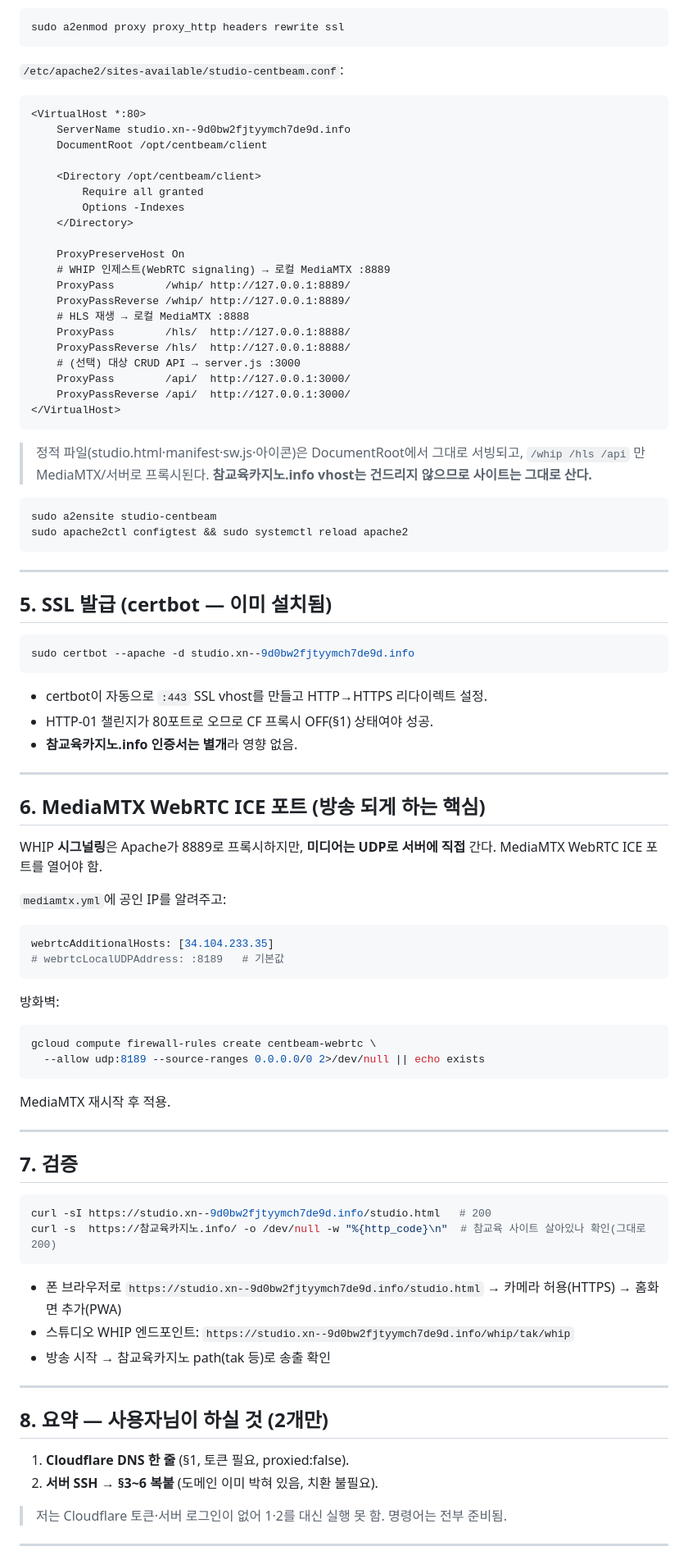
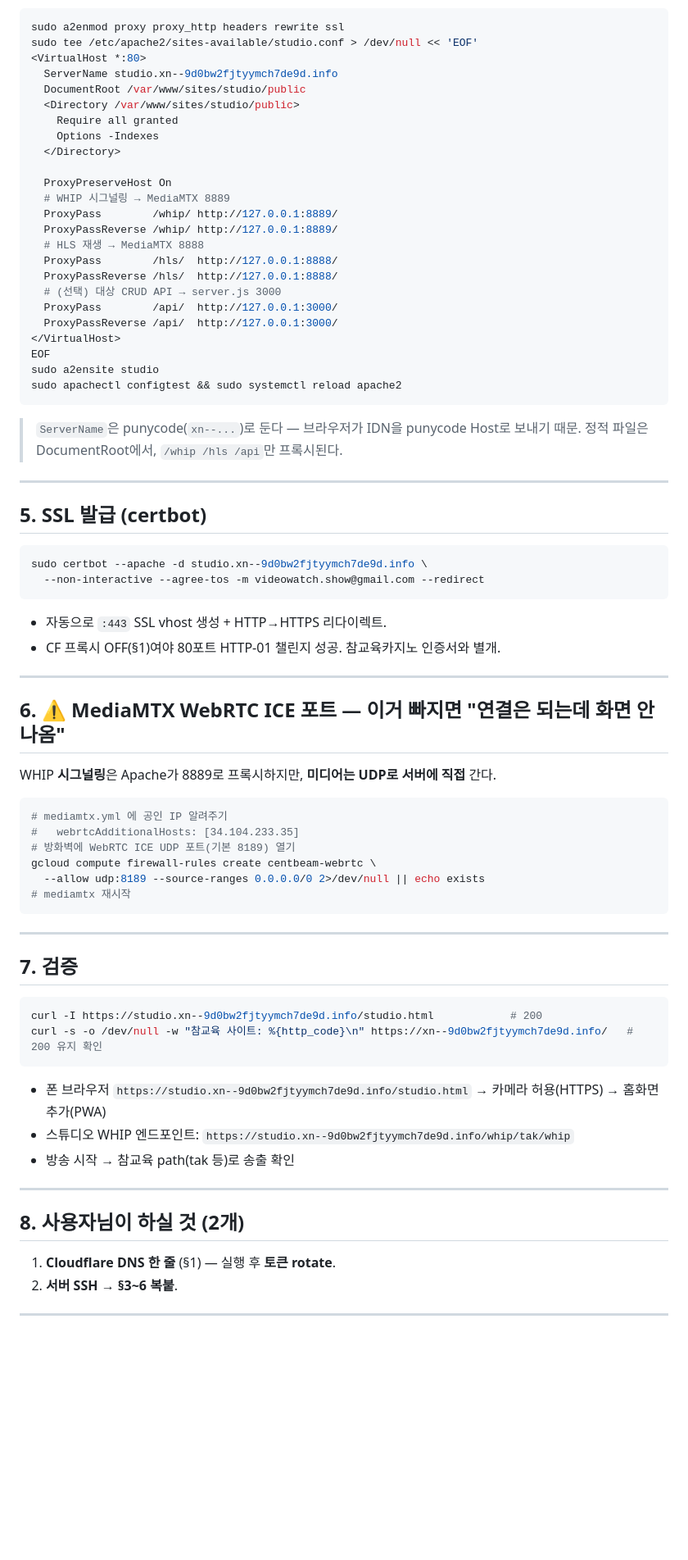
Before and after one commit to videowatchshow-ship-it/make, a Markdown page: docs/DEPLOYMENT.md, the part around one of its changes. Shown at 82% size. GitHub-like rendering; blank space fills up the shorter version.

````diff
--- a/docs/DEPLOYMENT.md
+++ b/docs/DEPLOYMENT.md
@@ -55,82 +57,70 @@ ls client/studio.html    # 있어야 함
 ```bash
 sudo a2enmod proxy proxy_http headers rewrite ssl
+sudo tee /etc/apache2/sites-available/studio.conf > /dev/null << 'EOF'
+<VirtualHost *:80>
+  ServerName studio.xn--9d0bw2fjtyymch7de9d.info
+  DocumentRoot /var/www/sites/studio/public
+  <Directory /var/www/sites/studio/public>
+    Require all granted
+    Options -Indexes
+  </Directory>
+
+  ProxyPreserveHost On
+  # WHIP 시그널링 → MediaMTX 8889
+  ProxyPass        /whip/ http://127.0.0.1:8889/
+  ProxyPassReverse /whip/ http://127.0.0.1:8889/
+  # HLS 재생 → MediaMTX 8888
+  ProxyPass        /hls/  http://127.0.0.1:8888/
+  ProxyPassReverse /hls/  http://127.0.0.1:8888/
+  # (선택) 대상 CRUD API → server.js 3000
+  ProxyPass        /api/  http://127.0.0.1:3000/
+  ProxyPassReverse /api/  http://127.0.0.1:3000/
+</VirtualHost>
+EOF
+sudo a2ensite studio
+sudo apachectl configtest && sudo systemctl reload apache2
 ```
-
-`/etc/apache2/sites-available/studio-centbeam.conf`:
-```apache
-<VirtualHost *:80>
-    ServerName studio.xn--9d0bw2fjtyymch7de9d.info
-    DocumentRoot /opt/centbeam/client
-
-    <Directory /opt/centbeam/client>
-        Require all granted
-        Options -Indexes
-    </Directory>
-
-    ProxyPreserveHost On
-    # WHIP 인제스트(WebRTC signaling) → 로컬 MediaMTX :8889
-    ProxyPass        /whip/ http://127.0.0.1:8889/
-    ProxyPassReverse /whip/ http://127.0.0.1:8889/
-    # HLS 재생 → 로컬 MediaMTX :8888
-    ProxyPass        /hls/  http://127.0.0.1:8888/
-    ProxyPassReverse /hls/  http://127.0.0.1:8888/
-    # (선택) 대상 CRUD API → server.js :3000
-    ProxyPass        /api/  http://127.0.0.1:3000/
-    ProxyPassReverse /api/  http://127.0.0.1:3000/
-</VirtualHost>
-```
-> 정적 파일(studio.html·manifest·sw.js·아이콘)은 DocumentRoot에서 그대로 서빙되고, `/whip /hls /api` 만 MediaMTX/서버로 프록시된다. **참교육카지노.info vhost는 건드리지 않으므로 사이트는 그대로 산다.**
-
-```bash
-sudo a2ensite studio-centbeam
-sudo apache2ctl configtest && sudo systemctl reload apache2
-```
+> `ServerName`은 punycode(`xn--...`)로 둔다 — 브라우저가 IDN을 punycode Host로 보내기 때문. 정적 파일은 DocumentRoot에서, `/whip /hls /api`만 프록시된다.
 
 ---
 
-## 5. SSL 발급 (certbot — 이미 설치됨)
+## 5. SSL 발급 (certbot)
 ```bash
-sudo certbot --apache -d studio.xn--9d0bw2fjtyymch7de9d.info
+sudo certbot --apache -d studio.xn--9d0bw2fjtyymch7de9d.info \
+  --non-interactive --agree-tos -m videowatch.show@gmail.com --redirect
 ```
-- certbot이 자동으로 `:443` SSL vhost를 만들고 HTTP→HTTPS 리다이렉트 설정.
-- HTTP-01 챌린지가 80포트로 오므로 CF 프록시 OFF(§1) 상태여야 성공.
-- **참교육카지노.info 인증서는 별개**라 영향 없음.
+- 자동으로 `:443` SSL vhost 생성 + HTTP→HTTPS 리다이렉트.
+- CF 프록시 OFF(§1)여야 80포트 HTTP-01 챌린지 성공. 참교육카지노 인증서와 별개.
 
 ---
 
-## 6. MediaMTX WebRTC ICE 포트 (방송 되게 하는 핵심)
-WHIP **시그널링**은 Apache가 8889로 프록시하지만, **미디어는 UDP로 서버에 직접** 간다. MediaMTX WebRTC ICE 포트를 열어야 함.
-
-`mediamtx.yml`에 공인 IP를 알려주고:
-```yaml
-webrtcAdditionalHosts: [34.104.233.35]
-# webrtcLocalUDPAddress: :8189   # 기본값
-```
-방화벽:
+## 6. ⚠️ MediaMTX WebRTC ICE 포트 — 이거 빠지면 "연결은 되는데 화면 안 나옴"
+WHIP **시그널링**은 Apache가 8889로 프록시하지만, **미디어는 UDP로 서버에 직접** 간다.
 ```bash
+# mediamtx.yml 에 공인 IP 알려주기
+#   webrtcAdditionalHosts: [34.104.233.35]
+# 방화벽에 WebRTC ICE UDP 포트(기본 8189) 열기
 gcloud compute firewall-rules create centbeam-webrtc \
   --allow udp:8189 --source-ranges 0.0.0.0/0 2>/dev/null || echo exists
+# mediamtx 재시작
 ```
-MediaMTX 재시작 후 적용.
 
 ---
 
 ## 7. 검증
 ```bash
-curl -sI https://studio.xn--9d0bw2fjtyymch7de9d.info/studio.html   # 200
-curl -s  https://참교육카지노.info/ -o /dev/null -w "%{http_code}\n"  # 참교육 사이트 살아있나 확인(그대로 200)
+curl -I https://studio.xn--9d0bw2fjtyymch7de9d.info/studio.html            # 200
+curl -s -o /dev/null -w "참교육 사이트: %{http_code}\n" https://xn--9d0bw2fjtyymch7de9d.info/   # 200 유지 확인
 ```
-- 폰 브라우저로 `https://studio.xn--9d0bw2fjtyymch7de9d.info/studio.html` → 카메라 허용(HTTPS) → 홈화면 추가(PWA)
+- 폰 브라우저 `https://studio.xn--9d0bw2fjtyymch7de9d.info/studio.html` → 카메라 허용(HTTPS) → 홈화면 추가(PWA)
 - 스튜디오 WHIP 엔드포인트: `https://studio.xn--9d0bw2fjtyymch7de9d.info/whip/tak/whip`
-- 방송 시작 → 참교육카지노 path(tak 등)로 송출 확인
+- 방송 시작 → 참교육 path(tak 등)로 송출 확인
 
 ---
 
-## 8. 요약 — 사용자님이 하실 것 (2개만)
-1. **Cloudflare DNS 한 줄** (§1, 토큰 필요, proxied:false).
-2. **서버 SSH → §3~6 복붙** (도메인 이미 박혀 있음, 치환 불필요).
-
-> 저는 Cloudflare 토큰·서버 로그인이 없어 1·2를 대신 실행 못 함. 명령어는 전부 준비됨.
+## 8. 사용자님이 하실 것 (2개)
+1. **Cloudflare DNS 한 줄** (§1) — 실행 후 **토큰 rotate**.
+2. **서버 SSH → §3~6 복붙**.
 
 ---
 
````
Also changed, not shown: other parts of docs/DEPLOYMENT.md (+40 -37 lines).
